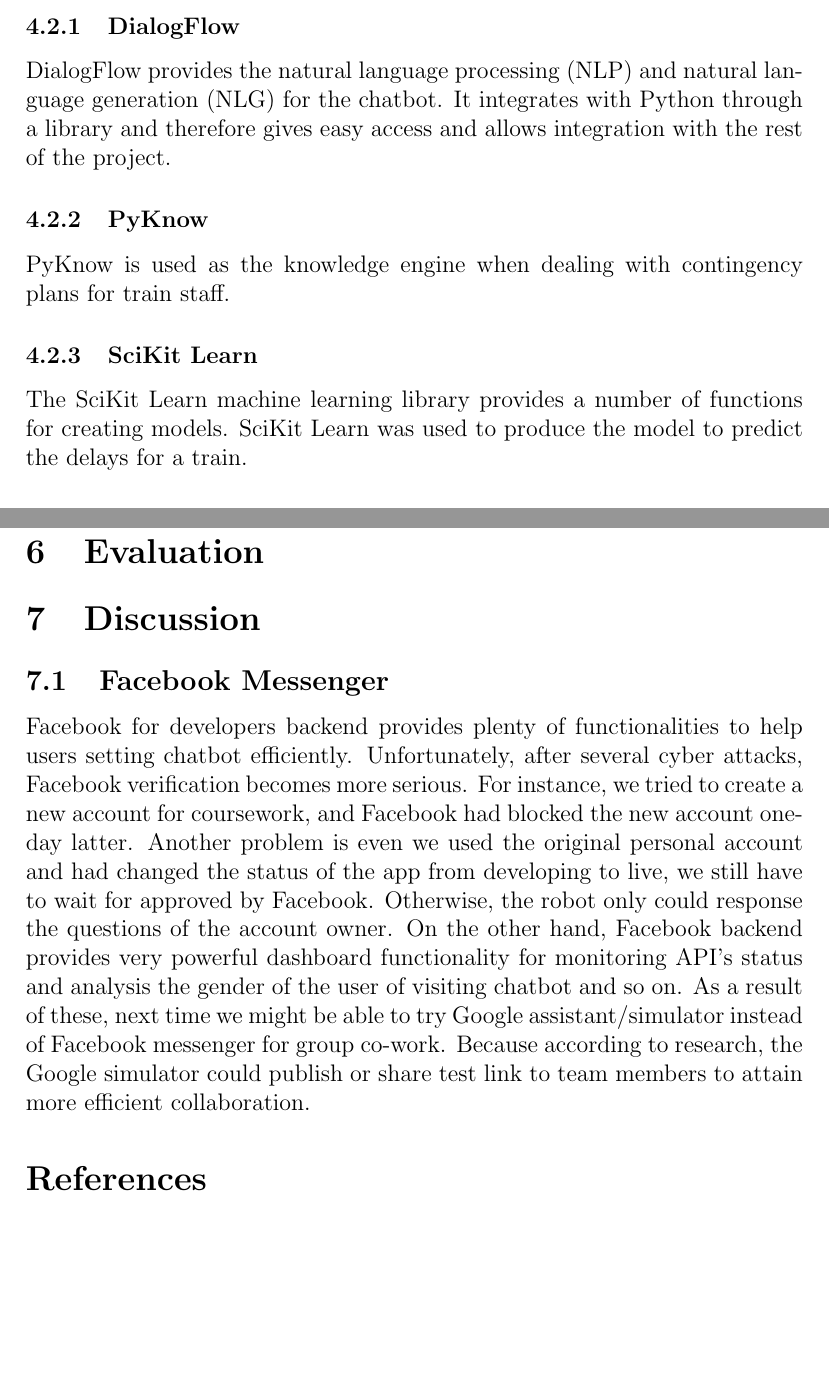
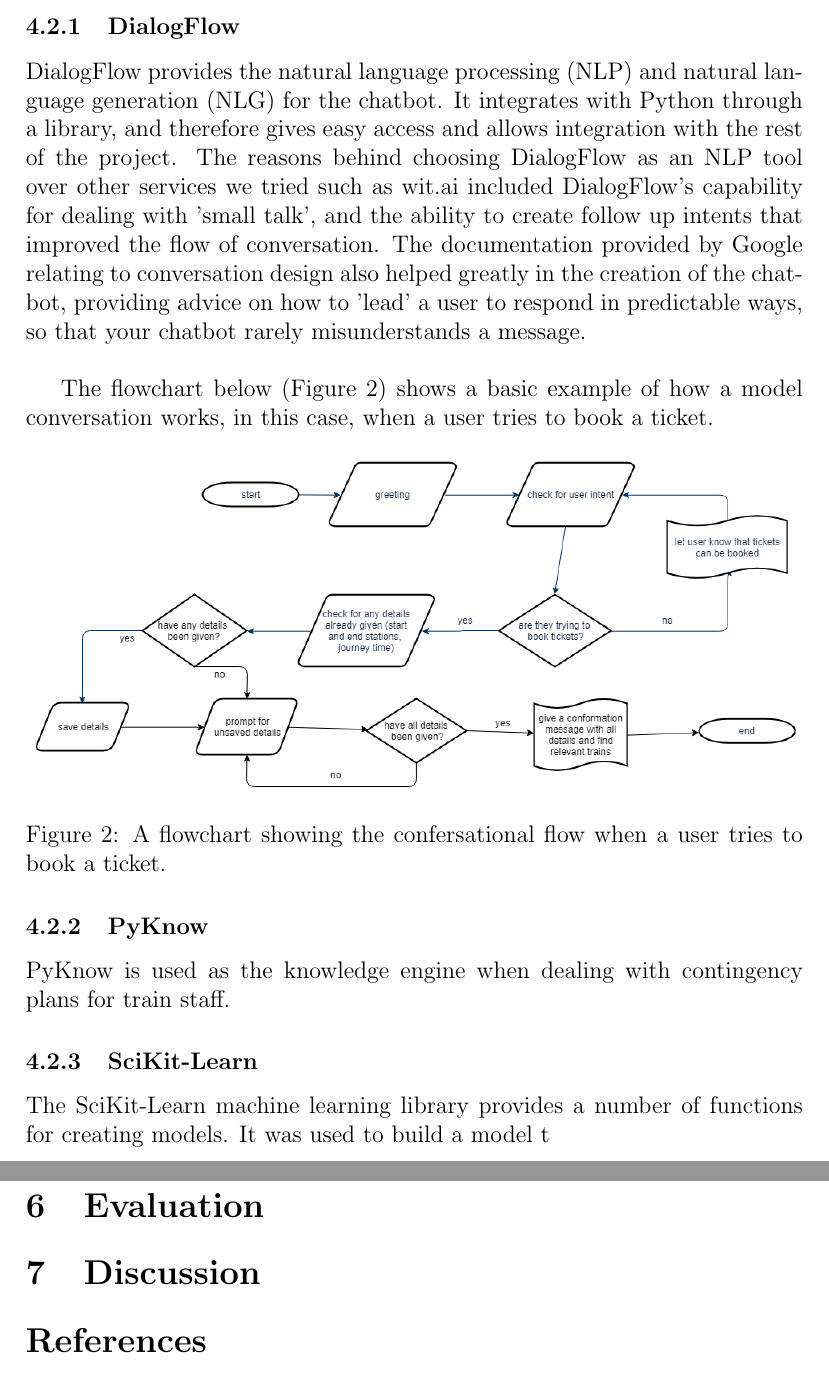
Before and after one commit to GeorgeMarkham/Artificial-Intelligence-Report, a LaTeX document (main.tex): two parts of pages 4 and 7 of 7, joined at a grey line, cut so that both start at the same text, the shorter picture padded with empty space. Compiled offline with pdfLaTeX.

Commit message:
1300 ish words

```diff
--- a/main.tex
+++ b/main.tex
@@ -31,7 +42,11 @@
+    \subsubsection{DialogFlow}
+    DialogFlow provides the natural language processing (NLP) and natural language generation (NLG) for the chatbot. It integrates with Python through a library, and therefore gives easy access and allows integration with the rest of the project. The reasons behind choosing DialogFlow as an NLP tool over other services we tried such as wit.ai included DialogFlow's capability for dealing with 'small talk', and the ability to create follow up intents that improved the flow of conversation. The documentation provided by Google relating to conversation design also helped greatly in the creation of the chatbot, providing advice on how to 'lead' a user to respond in predictable ways, so that your chatbot rarely misunderstands a message. \\
+
+    The flowchart below (Figure \ref{fig:overall_flowchart}) shows a basic example of how a model conversation works, in this case, when a user tries to book a ticket.
 
     \begin{figure}[H]
         \centering
         \includegraphics[scale=0.4]{Images/flowchart_overall.png}
-        \caption{A Flowchart Showing how the Overall System Should Operate}
+        \caption{A flowchart showing the confersational flow when a user tries to book a ticket.}
         \label{fig:overall_flowchart}
     \end{figure}
@@ -51,11 +53,9 @@
-    \subsubsection{DialogFlow}
-    DialogFlow provides the natural language processing (NLP) and natural language generation (NLG) for the chatbot. It integrates with Python through a library and therefore gives easy access and allows integration with the rest of the project.
 
     \subsubsection{PyKnow}
     PyKnow is used as the knowledge engine when dealing with contingency plans for train staff.
 
-    \subsubsection{SciKit Learn}
-    The SciKit Learn machine learning library provides a number of functions for creating models. SciKit Learn was used to produce the model to predict the delays for a train.
+    \subsubsection{SciKit-Learn}
+    The SciKit-Learn machine learning library provides a number of functions for creating models. It was used to build a model t
 
     \subsubsection{Flask}
     The Flask Python framework was used to build the server logic that handles the recieving and sending of messages. Flask is easy to use and, as it is Python based, integrates well with the rest of the project.
@@ -97,9 +97,6 @@
     \section{Testing}
     \section{Evaluation}
     \section{Discussion}
-    \subsection{Facebook Messenger}
-    Facebook for developers backend provides plenty of functionalities to help users setting chatbot efficiently. Unfortunately, after several cyber attacks, Facebook verification becomes more serious. For instance, we tried to create a new account for coursework, and Facebook had blocked the new account one-day latter. Another problem is even we used the original personal account and had changed the status of the app from developing to live, we still have to wait for approved by Facebook. Otherwise, the robot only could response the questions of the account owner. On the other hand, Facebook backend provides very powerful dashboard functionality for monitoring API's status and analysis the gender of the user of visiting chatbot and so on.
-    As a result of these, next time we might be able to try Google assistant/simulator instead of Facebook messenger for group co-work. Because according to research, the Google simulator could publish or share test link to team members to attain more efficient collaboration.
 
     \bibliographystyle{agsm}
     \bibliography{main.bib}
```
Also changed, not shown: main.tex (26 more changed lines).
